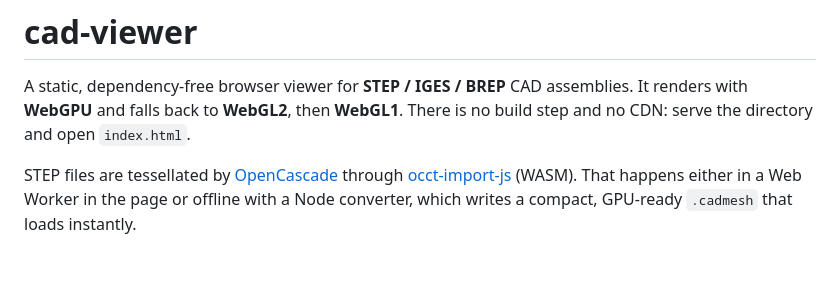
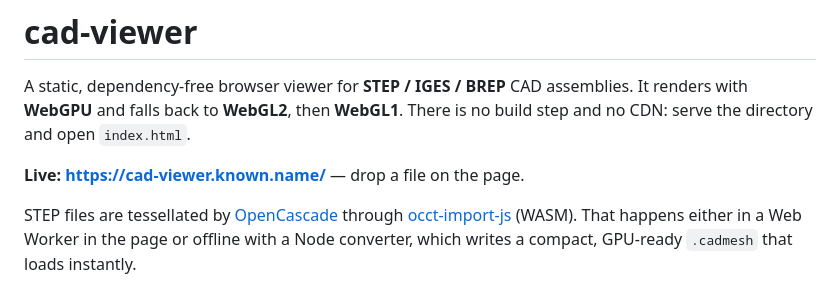
Before and after one commit to useful-static/cad-viewer, a Markdown page: README.md, the part around the change. GitHub-like rendering; blank space fills up the shorter version.

Commit message:
README: link the live site, cad-viewer.known.name

```diff
--- a/README.md
+++ b/README.md
@@ -4,6 +4,8 @@ A static, dependency-free browser viewer for **STEP / IGES / BREP** CAD
 assemblies. It renders with **WebGPU** and falls back to **WebGL2**, then
 **WebGL1**. There is no build step and no CDN: serve the directory and open
 `index.html`.
+
+**Live: https://cad-viewer.known.name/** — drop a file on the page.
 
 STEP files are tessellated by [OpenCascade](https://dev.opencascade.org/)
 through [occt-import-js](https://github.com/kovacsv/occt-import-js) (WASM).
```
